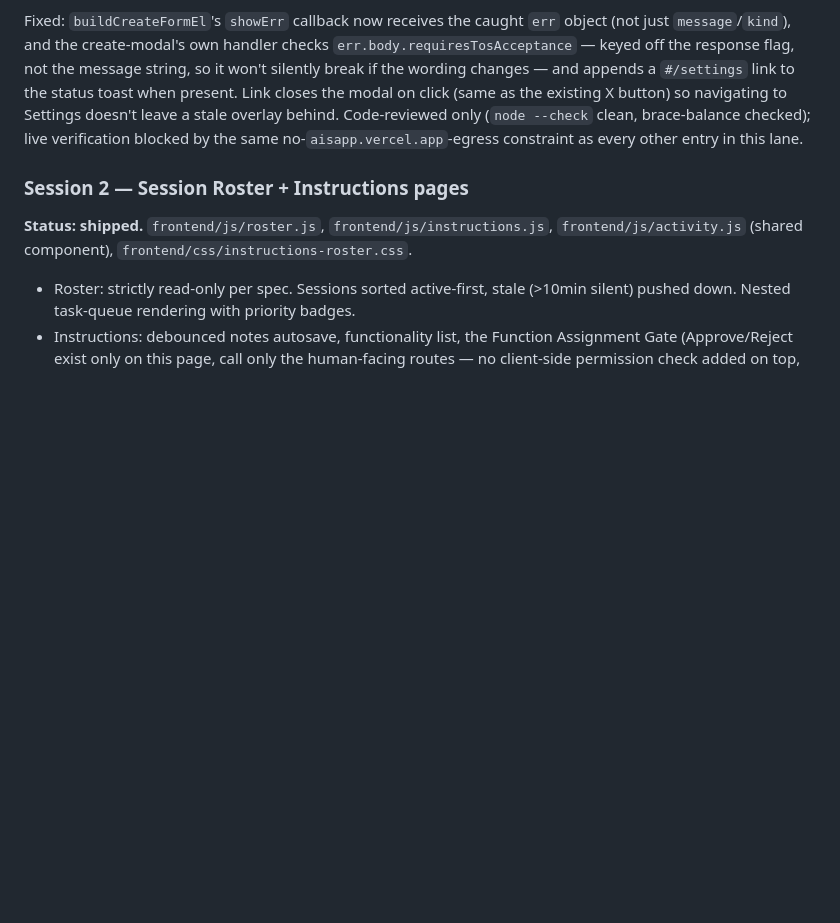
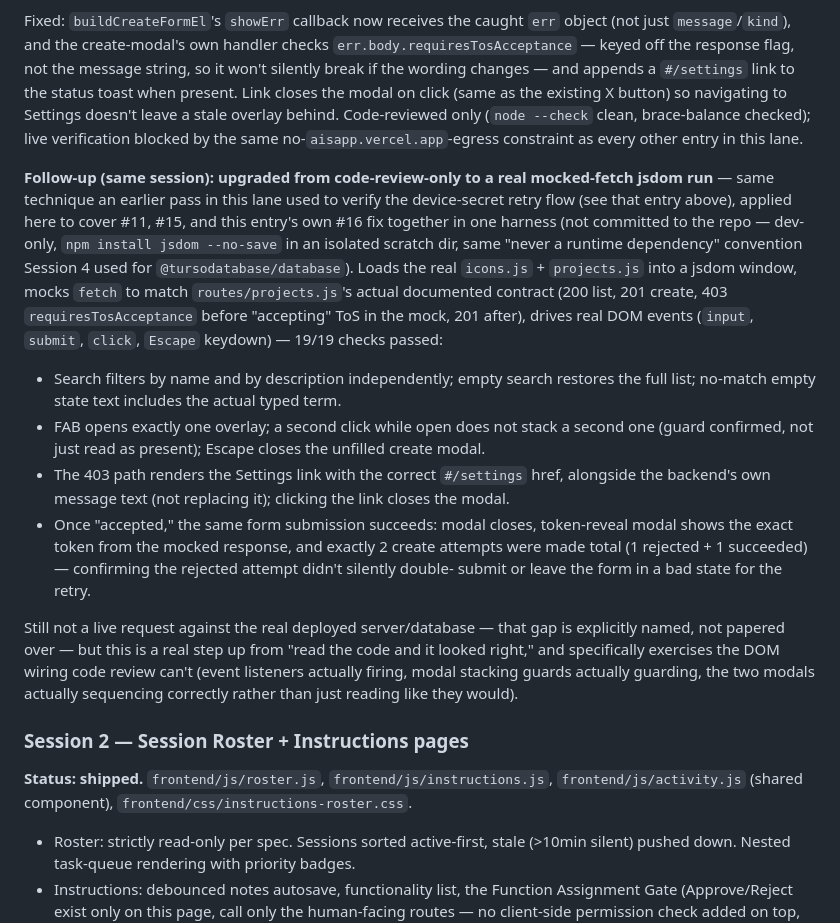
Before and after one commit to hrishitkoli-ship-it/the-aisapp-project, a Markdown page: INSTRUCTIONS.md, the part around the change. Rendered like a GitHub page; blank space fills up the shorter version.

Commit message:
docs(session3): jsdom-verify #11/#15/#16-fix -- 19/19 pass
Mocked-fetch jsdom harness (dev-only, not committed) exercising real
DOM events against the actual icons.js + projects.js: search filter
(name + description, empty-state text), FAB stacking guard, Escape
close, 403 requiresTosAcceptance -> Settings link -> click closes
modal, and the success path post-ToS-accept (token modal shows exact
mocked token, exactly 2 create attempts total). Upgrades prior
code-review-only claim; still not a live request against the real
deployed server/DB, noted explicitly.

```diff
--- a/INSTRUCTIONS.md
+++ b/INSTRUCTIONS.md
@@ -1135,6 +1135,41 @@ Code-reviewed only (`node --check` clean, brace-balance checked); live
 verification blocked by the same no-`aisapp.vercel.app`-egress
 constraint as every other entry in this lane.
 
+**Follow-up (same session): upgraded from code-review-only to a real
+mocked-fetch jsdom run** — same technique an earlier pass in this lane
+used to verify the device-secret retry flow (see that entry above),
+applied here to cover #11, #15, and this entry's own #16 fix together
+in one harness (not committed to the repo — dev-only, `npm install
+jsdom --no-save` in an isolated scratch dir, same "never a runtime
+dependency" convention Session 4 used for `@tursodatabase/database`).
+Loads the real `icons.js` + `projects.js` into a jsdom window, mocks
+`fetch` to match `routes/projects.js`'s actual documented contract
+(200 list, 201 create, 403 `requiresTosAcceptance` before "accepting"
+ToS in the mock, 201 after), drives real DOM events (`input`,
+`submit`, `click`, `Escape` keydown) — 19/19 checks passed:
+- Search filters by name and by description independently; empty
+  search restores the full list; no-match empty state text includes
+  the actual typed term.
+- FAB opens exactly one overlay; a second click while open does not
+  stack a second one (guard confirmed, not just read as present);
+  Escape closes the unfilled create modal.
+- The 403 path renders the Settings link with the correct `#/settings`
+  href, alongside the backend's own message text (not replacing it);
+  clicking the link closes the modal.
+- Once "accepted," the same form submission succeeds: modal closes,
+  token-reveal modal shows the exact token from the mocked response,
+  and exactly 2 create attempts were made total (1 rejected + 1
+  succeeded) — confirming the rejected attempt didn't silently double-
+  submit or leave the form in a bad state for the retry.
+
+Still not a live request against the real deployed server/database —
+that gap is explicitly named, not papered over — but this is a real
+step up from "read the code and it looked right," and specifically
+exercises the DOM wiring code review can't (event listeners actually
+firing, modal stacking guards actually guarding, the two modals
+actually sequencing correctly rather than just reading like they
+would).
+
 ### Session 2 — Session Roster + Instructions pages
 **Status: shipped.** `frontend/js/roster.js`, `frontend/js/instructions.js`,
 `frontend/js/activity.js` (shared component), `frontend/css/instructions-roster.css`.
```
